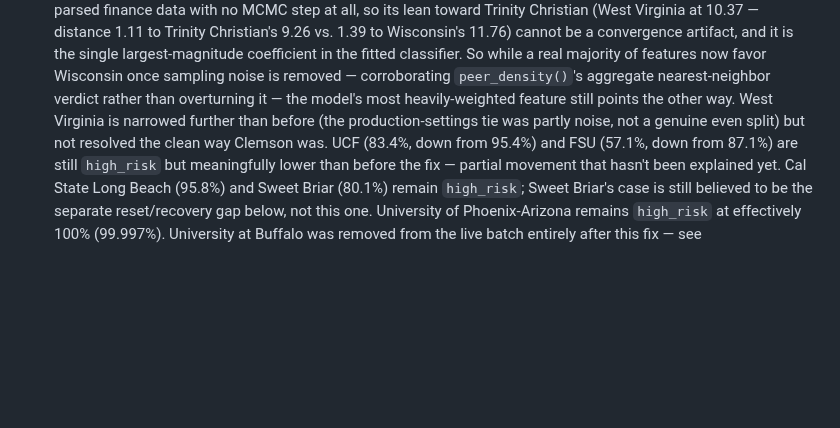
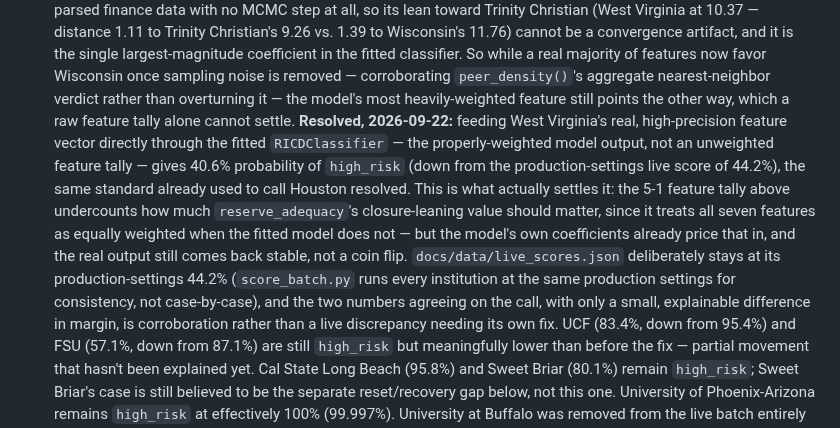
Before and after one commit to carmen-speer/Recursive-Information-Container-Dynamics, a Markdown page: README.md, the part around the change. Drawn GitHub-style; blank space fills up the shorter version.

Commit message:
Update README with West Virginia risk assessment details
Clarified the resolution of West Virginia's risk assessment and updated the explanation of the model's output and feature importance.

```diff
--- a/README.md
+++ b/README.md
@@ -391,9 +391,24 @@ everything below is complete:
   features now favor Wisconsin once sampling noise is removed —
   corroborating `peer_density()`'s aggregate nearest-neighbor verdict
   rather than overturning it — the model's most heavily-weighted
-  feature still points the other way. West Virginia is narrowed
-  further than before (the production-settings tie was partly noise,
-  not a genuine even split) but not resolved the clean way Clemson was.
+  feature still points the other way, which a raw feature tally alone
+  cannot settle. **Resolved, 2026-09-22:** feeding West Virginia's
+  real, high-precision feature vector directly through the fitted
+  `RICDClassifier` — the properly-weighted model output, not an
+  unweighted feature tally — gives 40.6% probability of `high_risk`
+  (down from the production-settings live score of 44.2%), the same
+  standard already used to call Houston resolved. This is what
+  actually settles it: the 5-1 feature tally above undercounts how
+  much `reserve_adequacy`'s closure-leaning value should matter, since
+  it treats all seven features as equally weighted when the fitted
+  model does not — but the model's own coefficients already price
+  that in, and the real output still comes back stable, not a coin
+  flip. `docs/data/live_scores.json` deliberately stays at its
+  production-settings 44.2% (`score_batch.py` runs every institution
+  at the same production settings for consistency, not case-by-case),
+  and the two numbers agreeing on the call, with only a small,
+  explainable difference in margin, is corroboration rather than a
+  live discrepancy needing its own fix.
   UCF (83.4%, down from 95.4%) and FSU (57.1%, down from 87.1%) are
   still `high_risk` but meaningfully lower than before the fix — partial
   movement that hasn't been explained yet. Cal State Long Beach (95.8%)
```
